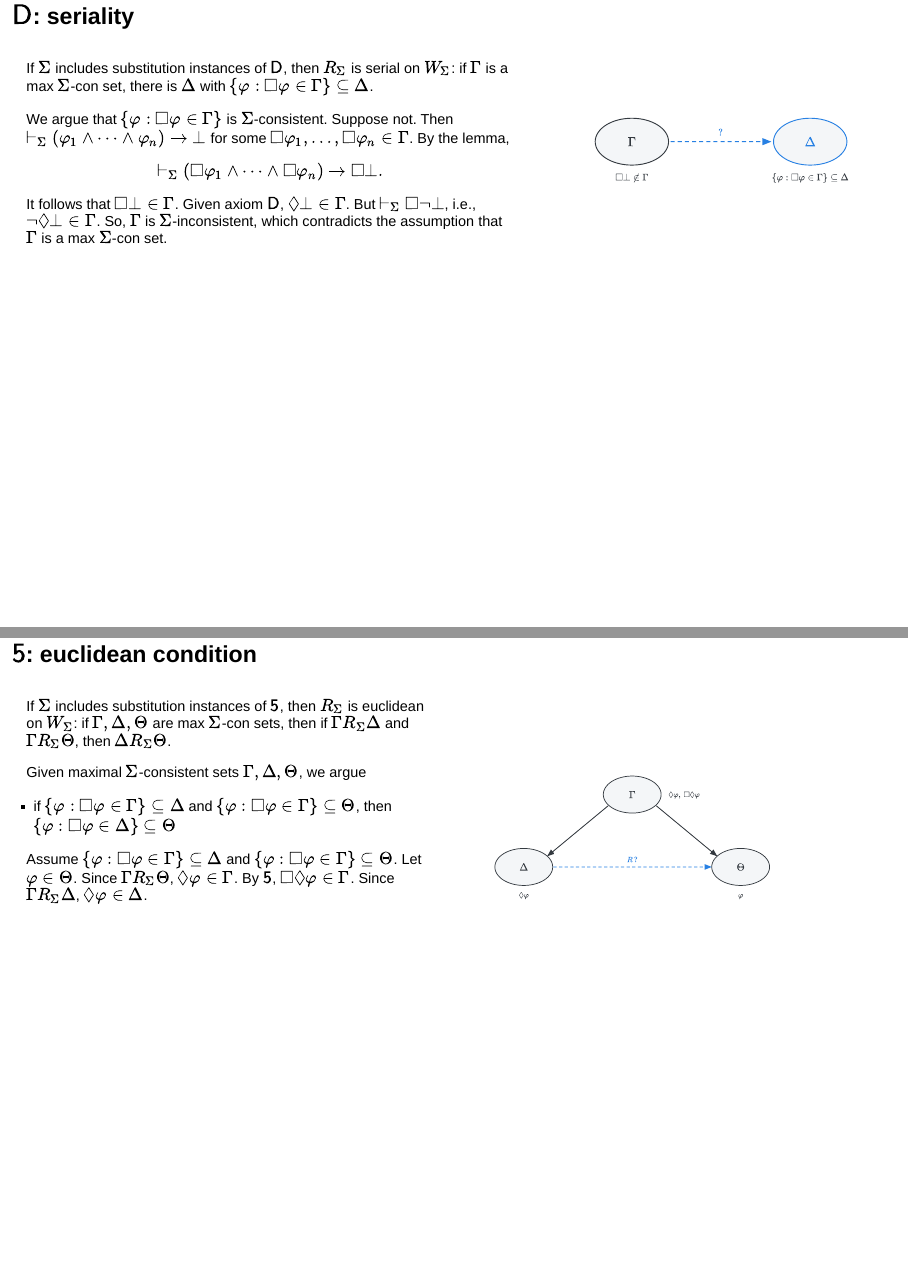
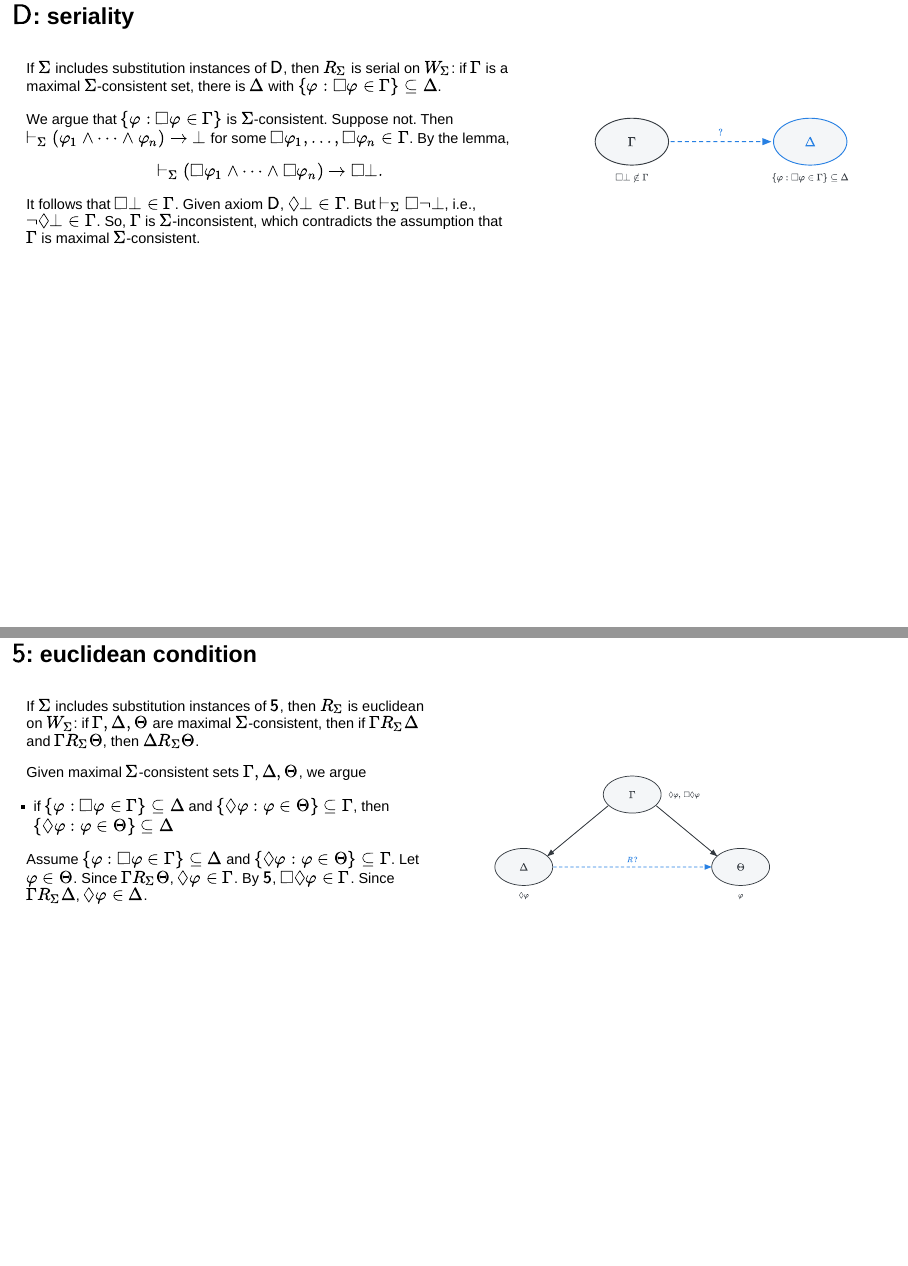
Before and after one commit to gabriel-uzquiano/452, a Quarto document (slides/modal-completeness.qmd): pages 13 and 16 of 24, joined at a grey line. Rendered offline with R 4.5, knitr and Pandoc in place of Quarto, with nearby package versions; drawn as Slidy slides in place of the format the file asks for.

Commit message:
Add files via upload

```diff
--- a/slides/modal-completeness.qmd
+++ b/slides/modal-completeness.qmd
@@ -220,16 +221,16 @@ With $\psi = \bot$, this is the step used for $\textsf{D}$ below.
 ::: {.column width="60%"}
 
 ::: {.theorem}
-If $\Sigma$ includes substitution instances of $\textsf{D}$, then $R_\Sigma$ is serial on $W_\Sigma$: if $\Gamma$ is a max $\Sigma$-con set, there is $\Delta$ with $\{\varphi : \Box\varphi \in \Gamma\} \subseteq \Delta$.
+If $\Sigma$ includes substitution instances of $\textsf{D}$, then $R_\Sigma$ is serial on $W_\Sigma$: if $\Gamma$ is a maximal $\Sigma$-consistent set, there is $\Delta$ with $\{\varphi : \Box\varphi \in \Gamma\} \subseteq \Delta$.
 :::
 
 
 ::: {.proof}
-We argue that $\{\varphi : \Box \varphi \in \Gamma\}$ is $\Sigma$-consistent. Suppose not. Then $\vdash_\Sigma (\varphi_1 \wedge \dots \wedge \varphi_n) \to \bot$ for some $\Box\varphi_1, \dots, \Box\varphi_n \in \Gamma$. By the lemma,
+We argue that $\{\varphi : \Box \varphi \in \Gamma\}$ is $\Sigma$-consistent. Suppose not. Then $\vdash_{\Sigma} (\varphi_1 \wedge \dots \wedge \varphi_n) \to \bot$ for some $\Box\varphi_1, \dots, \Box\varphi_n \in \Gamma$. By the lemma,
 
 $$\vdash_\Sigma (\Box\varphi_1 \wedge \dots \wedge \Box\varphi_n) \to \Box \bot.$$
 
-It follows that $\Box\bot \in \Gamma$. Given axiom $\textsf{D}$, $\Diamond \bot \in \Gamma$. But $\vdash_\Sigma \Box \neg \bot$, i.e., $\neg\Diamond\bot \in \Gamma$. So, $\Gamma$ is $\Sigma$-inconsistent, which contradicts the assumption that $\Gamma$ is a max $\Sigma$-con set.
+It follows that $\Box\bot \in \Gamma$. Given axiom $\textsf{D}$, $\Diamond \bot \in \Gamma$. But $\vdash_\Sigma \Box \neg \bot$, i.e., $\neg\Diamond\bot \in \Gamma$. So, $\Gamma$ is $\Sigma$-inconsistent, which contradicts the assumption that $\Gamma$ is maximal $\Sigma$-consistent.
 :::
 :::
 
@@ -294,16 +295,16 @@ Assume $\{\varphi : \Box\varphi \in \Gamma\} \subseteq \Delta$ and $\{\varphi :
 ::: {.column width="50%"}
 
 ::: {.theorem}
-If $\Sigma$ includes substitution instances of $\textsf{5}$, then $R_\Sigma$ is euclidean on $W_\Sigma$: if $\Gamma, \Delta, \Theta$ are max $\Sigma$-con sets, then if $\Gamma R_\Sigma \Delta$ and $\Gamma R_\Sigma \Theta$, then $\Delta R_\Sigma \Theta$.
+If $\Sigma$ includes substitution instances of $\textsf{5}$, then $R_\Sigma$ is euclidean on $W_\Sigma$: if $\Gamma, \Delta, \Theta$ are maximal $\Sigma$-consistent, then if $\Gamma R_\Sigma \Delta$ and $\Gamma R_\Sigma \Theta$, then $\Delta R_\Sigma \Theta$.
 :::
 
 
 ::: {.proof}
 Given maximal $\Sigma$-consistent sets $\Gamma, \Delta, \Theta$, we argue
 
-- if $\{\varphi : \Box\varphi \in \Gamma\} \subseteq \Delta$ and $\{\varphi : \Box\varphi \in \Gamma\} \subseteq \Theta$, then $\{\varphi : \Box\varphi \in \Delta\} \subseteq \Theta$
+- if $\{\varphi : \Box \varphi \in \Gamma\} \subseteq \Delta$ and $\{\Diamond \varphi : \varphi \in \Theta\} \subseteq \Gamma$, then $\{\Diamond \varphi : \varphi \in \Theta\} \subseteq \Delta$
 
-Assume $\{\varphi : \Box\varphi \in \Gamma\} \subseteq \Delta$ and $\{\varphi : \Box\varphi \in \Gamma\} \subseteq \Theta$. Let $\varphi \in \Theta$. Since $\Gamma R_\Sigma \Theta$, $\Diamond \varphi \in \Gamma$. By $\textsf{5}$, $\Box \Diamond\varphi \in \Gamma$. Since $\Gamma R_\Sigma \Delta$, $\Diamond \varphi \in \Delta$.
+Assume $\{\varphi : \Box\varphi \in \Gamma\} \subseteq \Delta$ and $\{\Diamond \varphi : \varphi \in \Theta\} \subseteq \Gamma$. Let $\varphi \in \Theta$. Since $\Gamma R_\Sigma \Theta$, $\Diamond \varphi \in \Gamma$. By $\textsf{5}$, $\Box \Diamond \varphi \in \Gamma$. Since $\Gamma R_\Sigma \Delta$, $\Diamond \varphi \in \Delta$.
 :::
 :::
 
```
Also changed, not shown: slides/modal-completeness.qmd (9 more changed lines).
